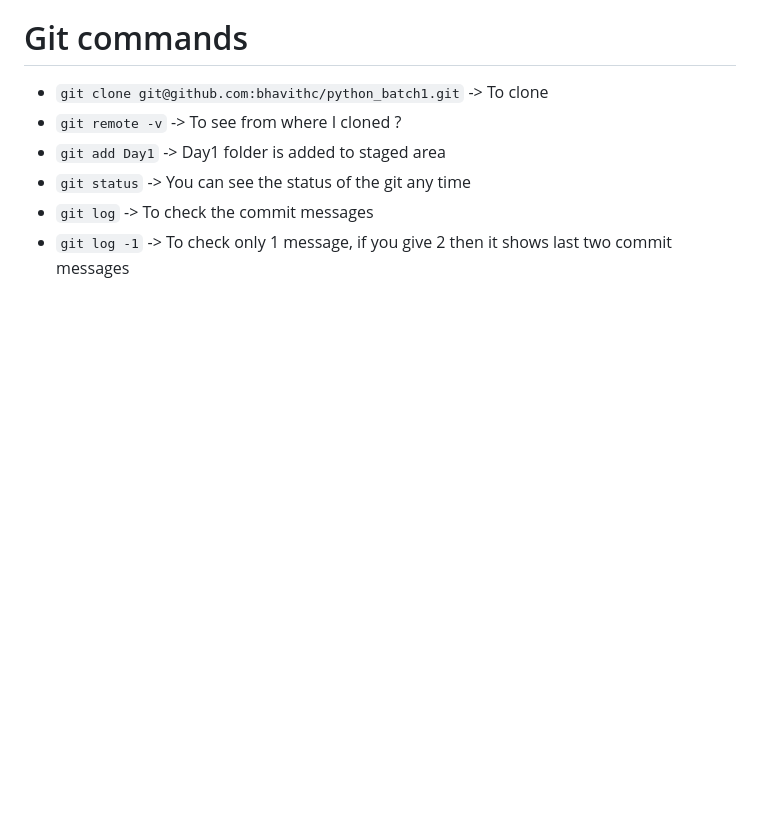
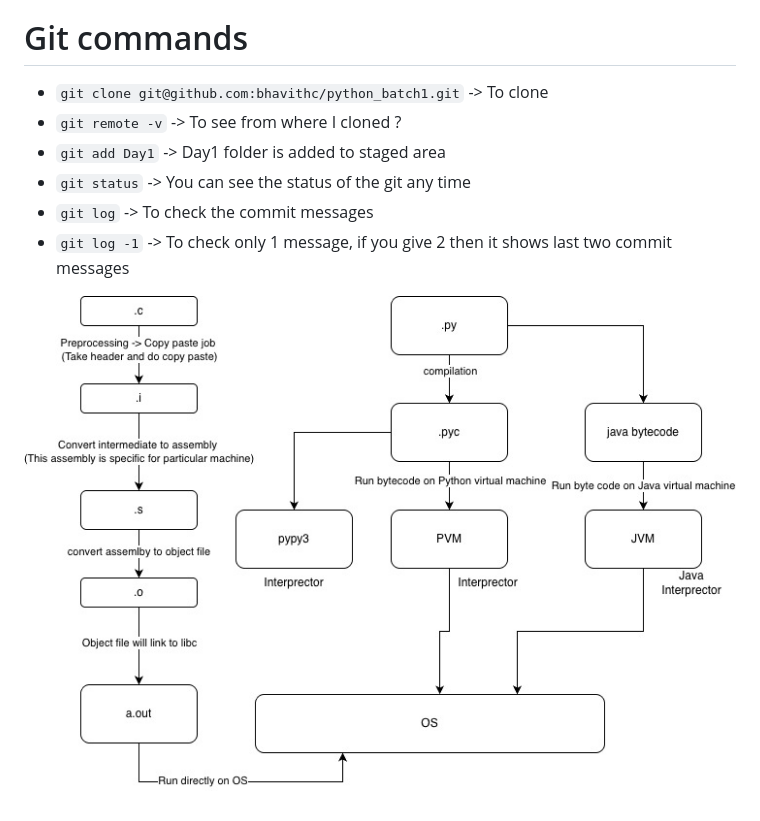
Before and after one commit to bhavithc/python_batch1, a Markdown page: Day1/Readme.md, the part around the change. Rendered like a GitHub page; pictures changed too: Day1/image.png (added); blank space fills up the shorter version.

Commit message:
add: picture added
Signed-off-by: bhavith <bhavithc.acharya@gmail.com>

```diff
--- a/Day1/Readme.md
+++ b/Day1/Readme.md
@@ -91,3 +91,6 @@ dis.dis(hello)
 - `git status` -> You can see the status of the git any time
 - `git log` -> To check the commit messages
 - `git log -1` -> To check only 1 message, if you give 2 then it shows last two commit messages
+
+
+![alt text](image.png)
```
